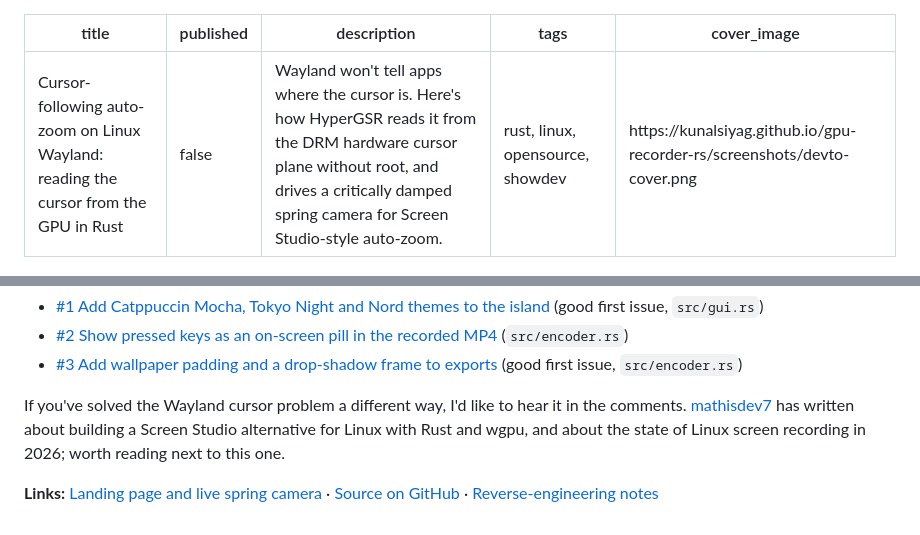
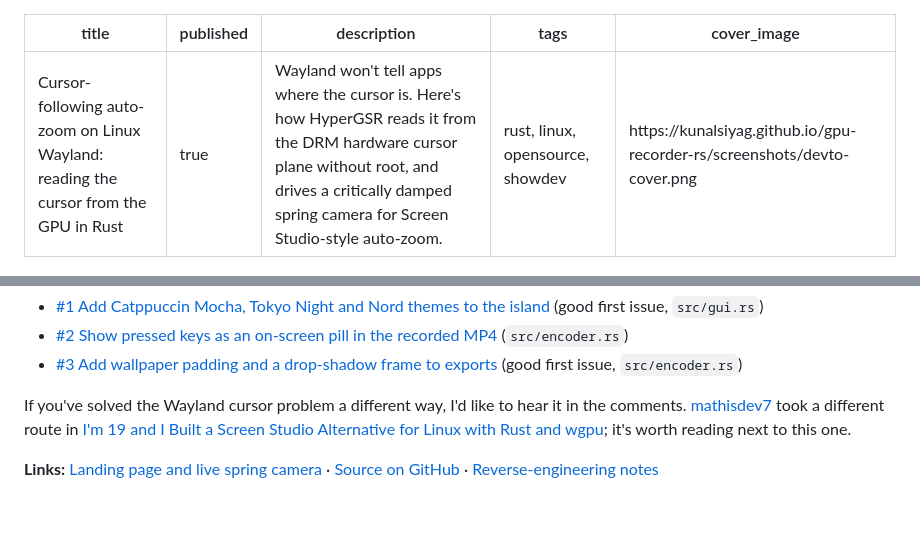
Before and after one commit to KunalSiyag/gpu-recorder-rs, a Markdown page: DEVTO_ARTICLE.md, 2 parts joined by grey strips. Rendered like a GitHub page.

Commit message:
docs: mark DEV article published, link mathisdev7 post directly
Published at https://dev.to/kunalsiyag/cursor-following-auto-zoom-on-linux-wayland-reading-the-cursor-from-the-gpu-in-rust-4nij
The "state of Linux screen recording" post it mentioned couldn't be
found on DEV, so that reference is replaced with the post that exists.

Co-Authored-By: Claude Opus 5.5 <noreply@anthropic.com>

```diff
--- a/DEVTO_ARTICLE.md
+++ b/DEVTO_ARTICLE.md
@@ -1,6 +1,6 @@
 ---
 title: "Cursor-following auto-zoom on Linux Wayland: reading the cursor from the GPU in Rust"
-published: false
+published: true
 description: "Wayland won't tell apps where the cursor is. Here's how HyperGSR reads it from the DRM hardware cursor plane without root, and drives a critically damped spring camera for Screen Studio-style auto-zoom."
 tags: rust, linux, opensource, showdev
 cover_image: https://kunalsiyag.github.io/gpu-recorder-rs/screenshots/devto-cover.png
@@ -199,6 +199,6 @@ Each open issue names the file to start in:
 - [#2 Show pressed keys as an on-screen pill in the recorded MP4](https://github.com/KunalSiyag/gpu-recorder-rs/issues/2) (`src/encoder.rs`)
 - [#3 Add wallpaper padding and a drop-shadow frame to exports](https://github.com/KunalSiyag/gpu-recorder-rs/issues/3) (good first issue, `src/encoder.rs`)
 
-If you've solved the Wayland cursor problem a different way, I'd like to hear it in the comments. [mathisdev7](https://dev.to/mathisdev7) has written about building a Screen Studio alternative for Linux with Rust and wgpu, and about the state of Linux screen recording in 2026; worth reading next to this one.
+If you've solved the Wayland cursor problem a different way, I'd like to hear it in the comments. [mathisdev7](https://dev.to/mathisdev7) took a different route in [I'm 19 and I Built a Screen Studio Alternative for Linux with Rust and wgpu](https://dev.to/mathisdev7/im-19-and-i-built-a-screen-studio-alternative-for-linux-with-rust-and-wgpu-heres-what-i-learned-log); it's worth reading next to this one.
 
 **Links:** [Landing page and live spring camera](https://kunalsiyag.github.io/gpu-recorder-rs/) · [Source on GitHub](https://github.com/KunalSiyag/gpu-recorder-rs) · [Reverse-engineering notes](https://github.com/KunalSiyag/gpu-recorder-rs/blob/main/RE_ANALYSIS.md)
```
